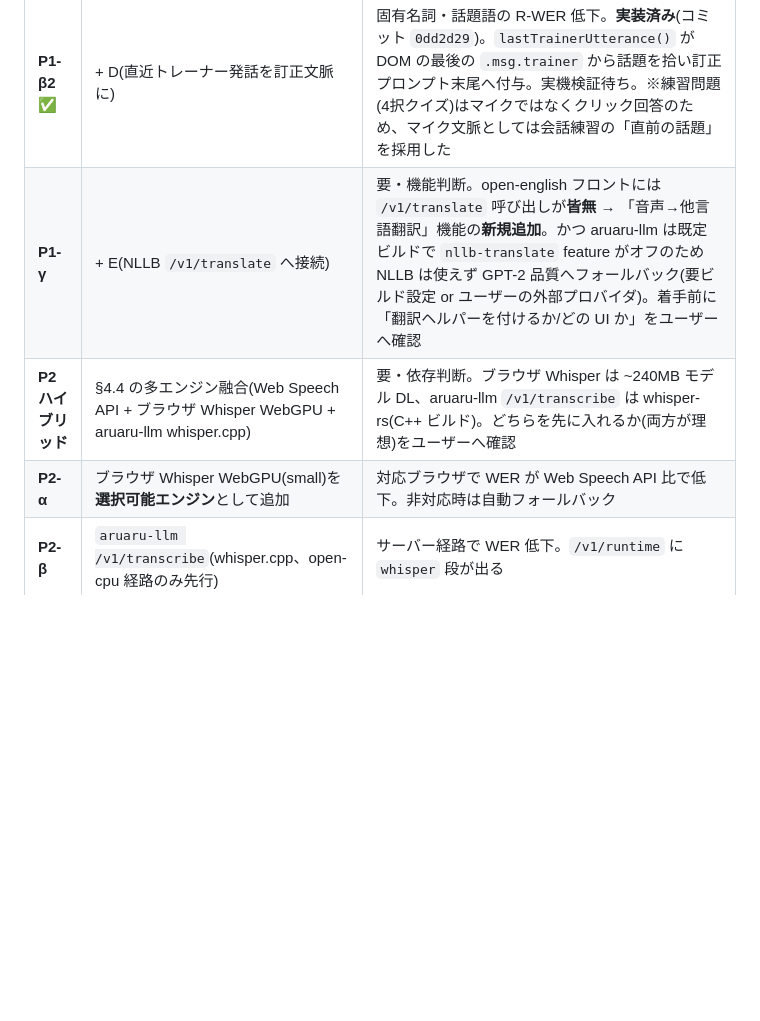
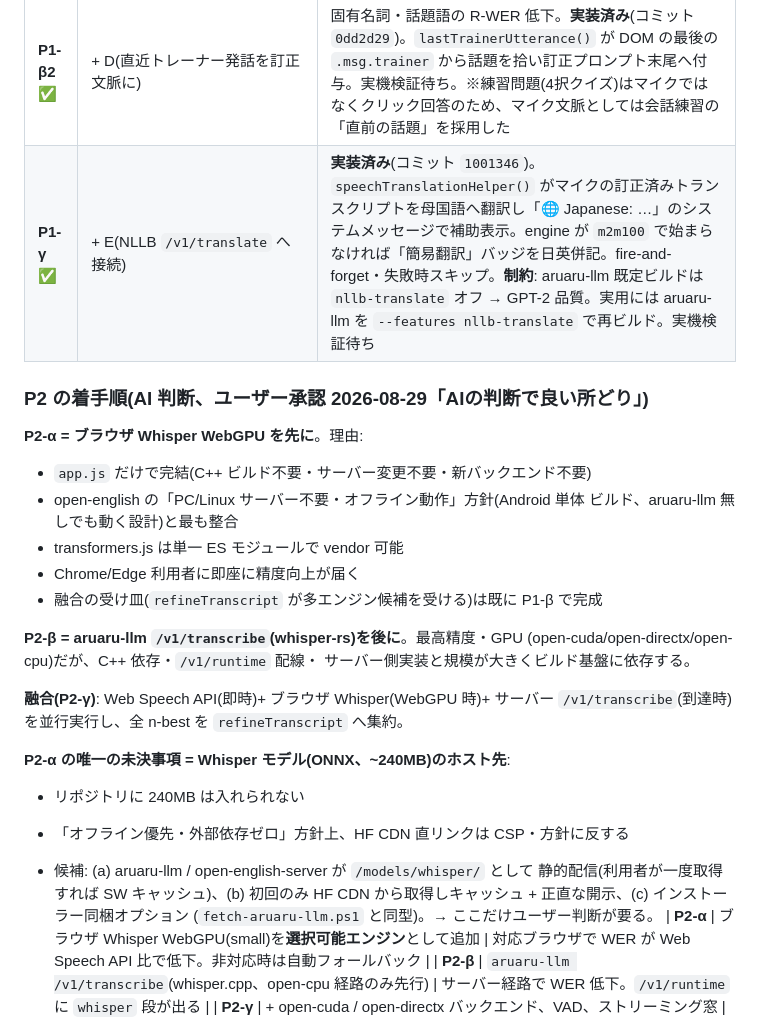
Before and after one commit to aon-co-jp/open-english, a Markdown page: docs/SPEECH_RECOGNITION_REDESIGN.md, the part around the change. Drawn GitHub-style; blank space fills up the shorter version.

Commit message:
ASR設計文書: P1-γ 実装済みに更新 + P2 の着手順(AI判断)を明記
- §5.3: P1-γ(1001346)を実装済みに。nllb-translate feature オフ時の
  GPT-2 品質フォールバックの制約も明記。
- P2 着手順を確定: P2-α = ブラウザ Whisper WebGPU 先(app.js だけで完結、
  オフライン優先方針と整合)、P2-β = aruaru-llm /v1/transcribe(whisper-rs)後。
  融合は Web Speech API + ブラウザ Whisper + サーバーの n-best を
  refineTranscript へ集約。
- P2-α の唯一の未決事項 = Whisper ONNX モデル(~240MB)のホスト先
  (自前静的配信 / 初回のみ CDN + 開示 / インストーラー同梱)。

Co-Authored-By: Claude Sonnet 5 <noreply@anthropic.com>

```diff
--- a/docs/SPEECH_RECOGNITION_REDESIGN.md
+++ b/docs/SPEECH_RECOGNITION_REDESIGN.md
@@ -254,8 +254,33 @@ n-best を融合する**。各エンジンの強みを組み合わせる:
 | **P1-α** ✅ | §4.1 A(BCP-47 言語修正、`speechLangTag()`) | 非英日言語の WER が明確に低下。**実装済み**(コミット `7d99656`)。実機マイク検証待ち |
 | **P1-β** ✅ | + B/C(`maxAlternatives=5` n-best + `refineTranscript()` の外部LLMプロバイダ訂正 + 信頼度フォールバック) | R-WER が低下。全体 WER は非悪化。**実装済み**(コミット `0ddb87e`)。実機・外部プロバイダ検証待ち |
 | **P1-β2** ✅ | + D(直近トレーナー発話を訂正文脈に) | 固有名詞・話題語の R-WER 低下。**実装済み**(コミット `0dd2d29`)。`lastTrainerUtterance()` が DOM の最後の `.msg.trainer` から話題を拾い訂正プロンプト末尾へ付与。実機検証待ち。※練習問題(4択クイズ)はマイクではなくクリック回答のため、マイク文脈としては会話練習の「直前の話題」を採用した |
-| **P1-γ** | + E(NLLB `/v1/translate` へ接続) | 要・機能判断。open-english フロントには `/v1/translate` 呼び出しが**皆無** → 「音声→他言語翻訳」機能の**新規追加**。かつ aruaru-llm は既定ビルドで `nllb-translate` feature がオフのため NLLB は使えず GPT-2 品質へフォールバック(要ビルド設定 or ユーザーの外部プロバイダ)。着手前に「翻訳ヘルパーを付けるか/どの UI か」をユーザーへ確認 |
-| **P2 ハイブリッド** | §4.4 の多エンジン融合(Web Speech API + ブラウザ Whisper WebGPU + aruaru-llm whisper.cpp) | 要・依存判断。ブラウザ Whisper は ~240MB モデル DL、aruaru-llm `/v1/transcribe` は whisper-rs(C++ ビルド)。どちらを先に入れるか(両方が理想)をユーザーへ確認 |
+| **P1-γ** ✅ | + E(NLLB `/v1/translate` へ接続) | **実装済み**(コミット `1001346`)。`speechTranslationHelper()` がマイクの訂正済みトランスクリプトを母国語へ翻訳し「🌐 Japanese: …」のシステムメッセージで補助表示。engine が `m2m100` で始まらなければ「簡易翻訳」バッジを日英併記。fire-and-forget・失敗時スキップ。**制約**: aruaru-llm 既定ビルドは `nllb-translate` オフ → GPT-2 品質。実用には aruaru-llm を `--features nllb-translate` で再ビルド。実機検証待ち |
+
+### P2 の着手順(AI 判断、ユーザー承認 2026-08-29「AIの判断で良い所どり」)
+
+**P2-α = ブラウザ Whisper WebGPU を先に**。理由:
+- `app.js` だけで完結(C++ ビルド不要・サーバー変更不要・新バックエンド不要)
+- open-english の「PC/Linux サーバー不要・オフライン動作」方針(Android 単体
+  ビルド、aruaru-llm 無しでも動く設計)と最も整合
+- transformers.js は単一 ES モジュールで vendor 可能
+- Chrome/Edge 利用者に即座に精度向上が届く
+- 融合の受け皿(`refineTranscript` が多エンジン候補を受ける)は既に P1-β で完成
+
+**P2-β = aruaru-llm `/v1/transcribe`(whisper-rs)を後に**。最高精度・GPU
+(open-cuda/open-directx/open-cpu)だが、C++ 依存・`/v1/runtime` 配線・
+サーバー側実装と規模が大きくビルド基盤に依存する。
+
+**融合(P2-γ)**: Web Speech API(即時)+ ブラウザ Whisper(WebGPU 時)+
+サーバー `/v1/transcribe`(到達時)を並行実行し、全 n-best を
+`refineTranscript` へ集約。
+
+**P2-α の唯一の未決事項 = Whisper モデル(ONNX、~240MB)のホスト先**:
+- リポジトリに 240MB は入れられない
+- 「オフライン優先・外部依存ゼロ」方針上、HF CDN 直リンクは CSP・方針に反する
+- 候補: (a) aruaru-llm / open-english-server が `/models/whisper/` として
+  静的配信(利用者が一度取得すれば SW キャッシュ)、(b) 初回のみ HF CDN
+  から取得しキャッシュ + 正直な開示、(c) インストーラー同梱オプション
+  (`fetch-aruaru-llm.ps1` と同型)。→ ここだけユーザー判断が要る。
 | **P2-α** | ブラウザ Whisper WebGPU(small)を**選択可能エンジン**として追加 | 対応ブラウザで WER が Web Speech API 比で低下。非対応時は自動フォールバック |
 | **P2-β** | `aruaru-llm /v1/transcribe`(whisper.cpp、open-cpu 経路のみ先行) | サーバー経路で WER 低下。`/v1/runtime` に `whisper` 段が出る |
 | **P2-γ** | + open-cuda / open-directx バックエンド、VAD、ストリーミング窓 | RTF・初回遅延が実用域(会話のテンポを崩さない) |
```
